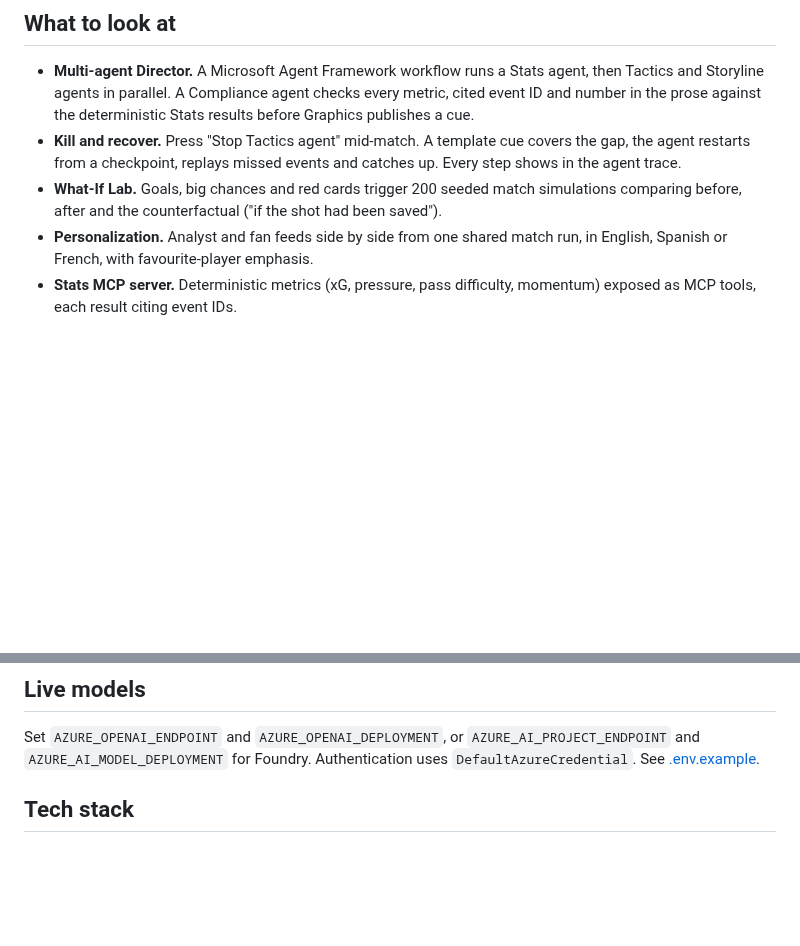
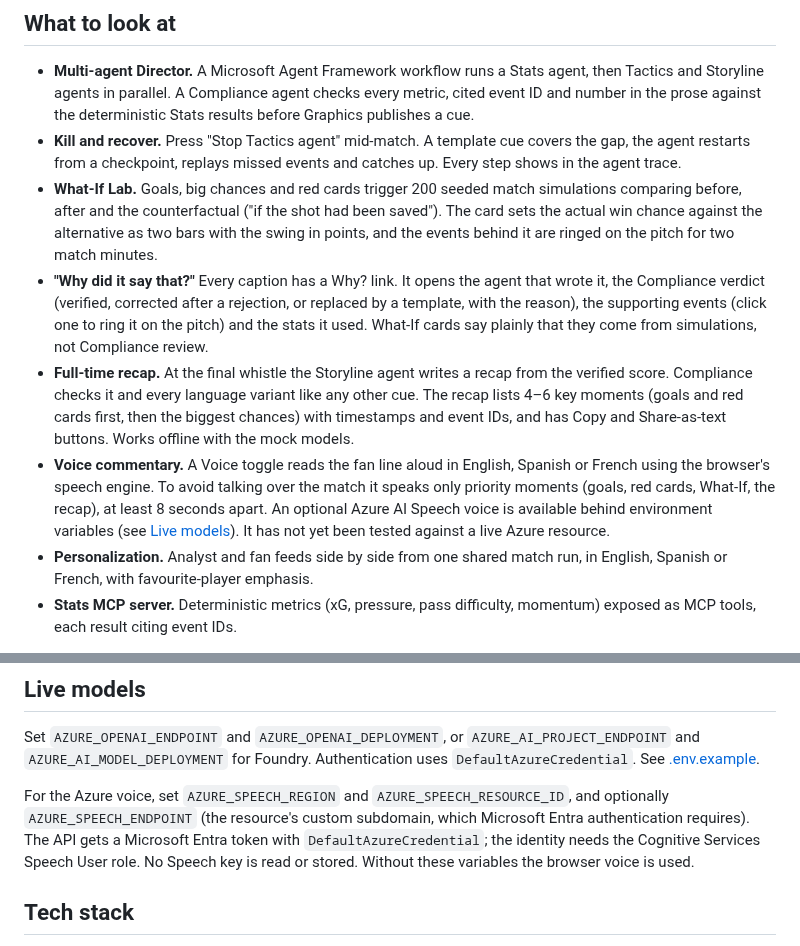
Before and after one commit to KingEmma7/playmakers-inside-the-game, a Markdown page: README.md, 2 parts joined by grey strips. Drawn GitHub-style; blank space fills up the shorter version.

Commit message:
docs: README and verify skill cover odds swing, provenance, recap and voice; refresh screenshots
Also colours the recap's Why? link like the other Why? links.

```diff
--- a/README.md
+++ b/README.md
@@ -8,7 +8,10 @@ Playmakers is a multi-agent TV production crew for football. It reads a live mat
 
 - **Multi-agent Director.** A Microsoft Agent Framework workflow runs a Stats agent, then Tactics and Storyline agents in parallel. A Compliance agent checks every metric, cited event ID and number in the prose against the deterministic Stats results before Graphics publishes a cue.
 - **Kill and recover.** Press "Stop Tactics agent" mid-match. A template cue covers the gap, the agent restarts from a checkpoint, replays missed events and catches up. Every step shows in the agent trace.
-- **What-If Lab.** Goals, big chances and red cards trigger 200 seeded match simulations comparing before, after and the counterfactual ("if the shot had been saved").
+- **What-If Lab.** Goals, big chances and red cards trigger 200 seeded match simulations comparing before, after and the counterfactual ("if the shot had been saved"). The card sets the actual win chance against the alternative as two bars with the swing in points, and the events behind it are ringed on the pitch for two match minutes.
+- **"Why did it say that?"** Every caption has a Why? link. It opens the agent that wrote it, the Compliance verdict (verified, corrected after a rejection, or replaced by a template, with the reason), the supporting events (click one to ring it on the pitch) and the stats it used. What-If cards say plainly that they come from simulations, not Compliance review.
+- **Full-time recap.** At the final whistle the Storyline agent writes a recap from the verified score. Compliance checks it and every language variant like any other cue. The recap lists 4–6 key moments (goals and red cards first, then the biggest chances) with timestamps and event IDs, and has Copy and Share-as-text buttons. Works offline with the mock models.
+- **Voice commentary.** A Voice toggle reads the fan line aloud in English, Spanish or French using the browser's speech engine. To avoid talking over the match it speaks only priority moments (goals, red cards, What-If, the recap), at least 8 seconds apart. An optional Azure AI Speech voice is available behind environment variables (see [Live models](#live-models)). It has not yet been tested against a live Azure resource.
 - **Personalization.** Analyst and fan feeds side by side from one shared match run, in English, Spanish or French, with favourite-player emphasis.
 - **Stats MCP server.** Deterministic metrics (xG, pressure, pass difficulty, momentum) exposed as MCP tools, each result citing event IDs.
 
@@ -77,6 +80,8 @@ scripts/verify.sh   # boots API + web, runs the Playwright journey, saves screen
 
 Set `AZURE_OPENAI_ENDPOINT` and `AZURE_OPENAI_DEPLOYMENT`, or `AZURE_AI_PROJECT_ENDPOINT` and `AZURE_AI_MODEL_DEPLOYMENT` for Foundry. Authentication uses `DefaultAzureCredential`. See [.env.example](.env.example).
 
+For the Azure voice, set `AZURE_SPEECH_REGION` and `AZURE_SPEECH_RESOURCE_ID`, and optionally `AZURE_SPEECH_ENDPOINT` (the resource's custom subdomain, which Microsoft Entra authentication requires). The API gets a Microsoft Entra token with `DefaultAzureCredential`; the identity needs the Cognitive Services Speech User role. No Speech key is read or stored. Without these variables the browser voice is used.
+
 ## Tech stack
 
 Microsoft Agent Framework, Azure OpenAI and Microsoft Foundry (configured via environment), Model Context Protocol, FastAPI, React, Vite and TypeScript, Docker, with `azd` and Bicep scaffolding for Azure Container Apps.
```
Also changed, not shown: docs/DETAILS.md (+8 -0 lines), web/e2e-screenshot.png, 6 other files.
